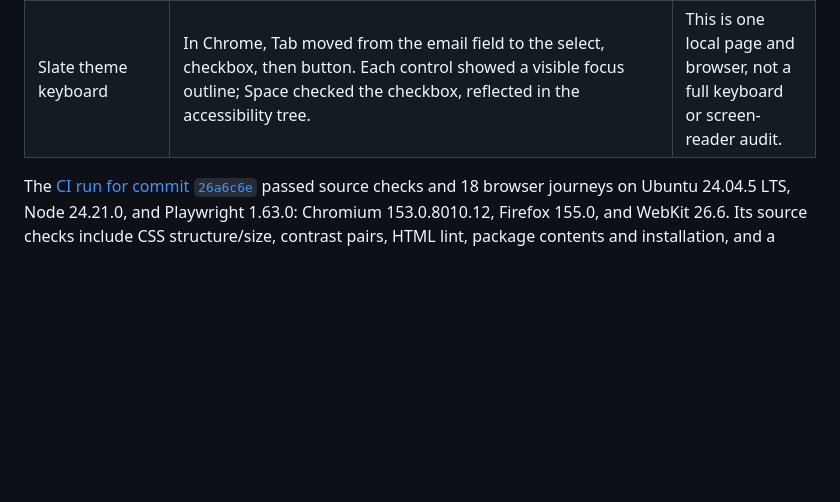
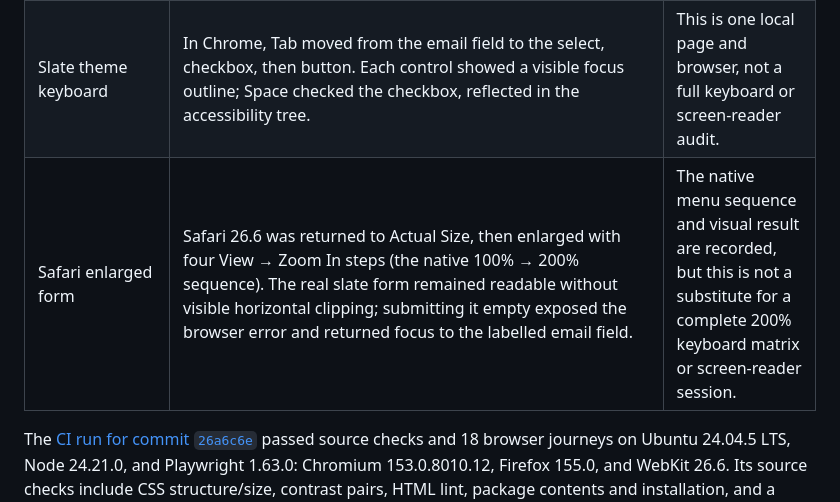
Before and after one commit to OthmaneBlial/phoenixcss, a Markdown page: docs/VALIDATION.md, the part around the change. Drawn GitHub-style; blank space fills up the shorter version.

Commit message:
docs: record Safari enlarged form review

```diff
--- a/docs/VALIDATION.md
+++ b/docs/VALIDATION.md
@@ -12,6 +12,7 @@ Environment: macOS 26.6 (25G72), Chrome 153.0.8010.52, Safari 26.6. The site was
 | Guide, form, landing | Chrome showed no document overflow at 320, 375, 768, and 1440 px. The guide removed and reapplied the actual CSS on the same HTML. The form showed a text error and a local success state. The landing `.col-6` cards stacked below 600 px and split at larger widths.                                  | Other column and offset combinations need automated and manual review.                |
 | Installed tarball    | A separate Chrome page loaded `node_modules/phoenixcss/dist/css/phoenix.core.min.css` with HTTP 200. Its computed body font was `Roboto, sans-serif`, native links remained underlined, list markers appeared, document width equaled a 1280 px viewport, and no console warning or error was captured. | This proves a local tarball installation and rendering, not npm registry publication. |
 | Slate theme keyboard | In Chrome, Tab moved from the email field to the select, checkbox, then button. Each control showed a visible focus outline; Space checked the checkbox, reflected in the accessibility tree.                                                                                                           | This is one local page and browser, not a full keyboard or screen-reader audit.       |
+| Safari enlarged form  | Safari 26.6 was returned to Actual Size, then enlarged with four View → Zoom In steps (the native 100% → 200% sequence). The real slate form remained readable without visible horizontal clipping; submitting it empty exposed the browser error and returned focus to the labelled email field. | The native menu sequence and visual result are recorded, but this is not a substitute for a complete 200% keyboard matrix or screen-reader session. |
 
 The [CI run for commit `26a6c6e`](https://github.com/OthmaneBlial/phoenixcss/actions/runs/35445800733) passed source checks and 18 browser journeys on Ubuntu 24.04.5 LTS, Node 24.21.0, and Playwright 1.63.0: Chromium 153.0.8010.12, Firefox 155.0, and WebKit 26.6. Its source checks include CSS structure/size, contrast pairs, HTML lint, package contents and installation, and a dependency audit. The browser tests also checked grid widths and offsets at 320, 600, 768, 992, and 1200 px and reduced-motion scrolling. Six [unedited screenshots](../assets/screenshots/README.md) came from that run's browser artifact. The [earlier PR run](https://github.com/OthmaneBlial/phoenixcss/actions/runs/35445239346) failed as intended when compiled CSS was removed from the tarball allowlist. These runs validate those commits; later releases need their own results.
 
```
Also changed, not shown: ROADMAP.md (+1 -1 lines).
